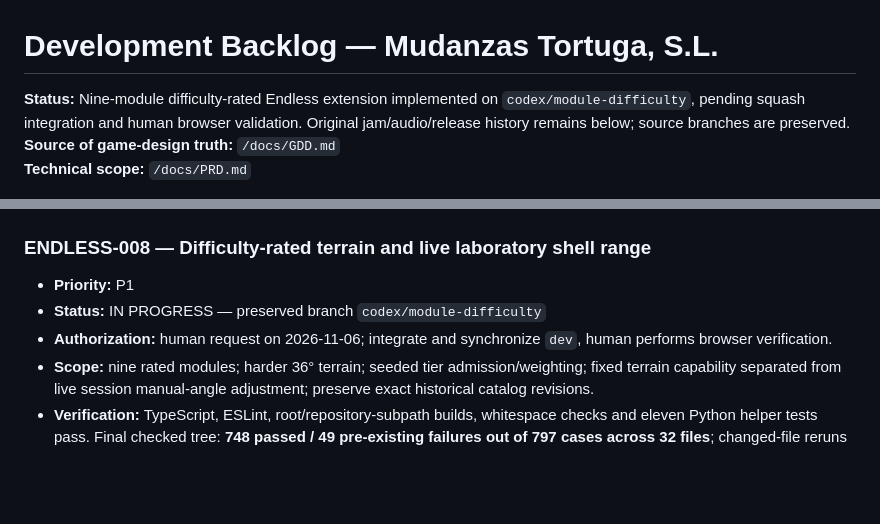
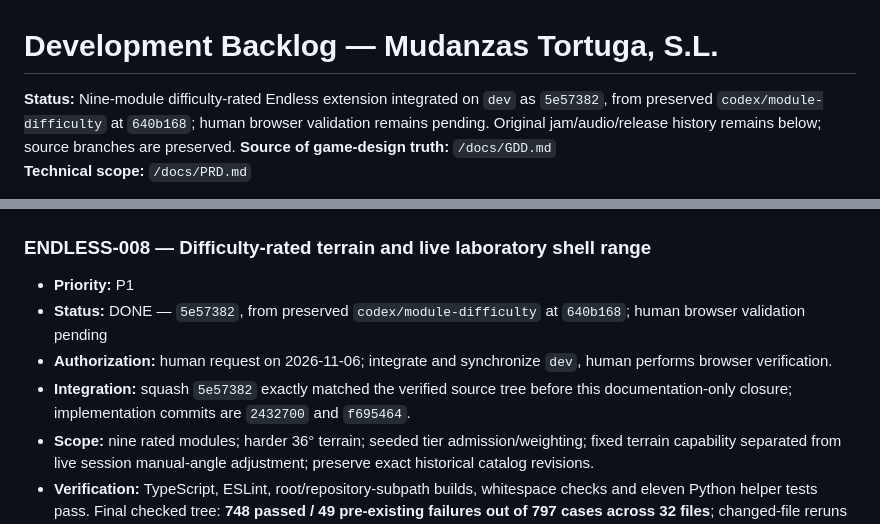
Before and after one commit to s1vh-game-jams/FICIV-AnimaGameJam-MudanzasTortugaSL, a Markdown page: docs/BACKLOG.md, 2 parts joined by grey strips. Rendered like a GitHub page; blank space fills up the shorter version.

Commit message:
docs(backlog): close terrain difficulty integration
Record verified source and dev squash provenance for human validation.

Agent-Assisted-by: OpenAI Codex
Agent-Role: documentation, integration

```diff
--- a/docs/BACKLOG.md
+++ b/docs/BACKLOG.md
@@ -1,6 +1,6 @@
 # Development Backlog — Mudanzas Tortuga, S.L.
 
-**Status:** Nine-module difficulty-rated Endless extension implemented on `codex/module-difficulty`, pending squash integration and human browser validation. Original jam/audio/release history remains below; source branches are preserved.
+**Status:** Nine-module difficulty-rated Endless extension integrated on `dev` as `5e57382`, from preserved `codex/module-difficulty` at `640b168`; human browser validation remains pending. Original jam/audio/release history remains below; source branches are preserved.
 **Source of game-design truth:** `/docs/GDD.md`
 **Technical scope:** `/docs/PRD.md`
 
@@ -78,8 +78,9 @@ Therefore:
 
 ### ENDLESS-008 — Difficulty-rated terrain and live laboratory shell range
 - **Priority:** P1
-- **Status:** IN PROGRESS — preserved branch `codex/module-difficulty`
+- **Status:** DONE — `5e57382`, from preserved `codex/module-difficulty` at `640b168`; human browser validation pending
 - **Authorization:** human request on 2026-11-06; integrate and synchronize `dev`, human performs browser verification.
+- **Integration:** squash `5e57382` exactly matched the verified source tree before this documentation-only closure; implementation commits are `2432700` and `f695464`.
 - **Scope:** nine rated modules; harder 36° terrain; seeded tier admission/weighting; fixed terrain capability separated from live session manual-angle adjustment; preserve exact historical catalog revisions.
 - **Verification:** TypeScript, ESLint, root/repository-subpath builds, whitespace checks and eleven Python helper tests pass. Final checked tree: **748 passed / 49 pre-existing failures out of 797 cases across 32 files**; changed-file reruns supersede the initial broad run. Every failing identity exactly matches independently tested pristine base `8ed9a05` (647 passed / 49 failed out of 696). No failure was introduced; TEST-013 remains separate.
 - **Physical evidence:** all **576** complete new-module trap arrangements pass (three modules × 64 socket/type arrangements × full/sofa/empty), plus nine base routes and nine full-charge first landings across the actual steep geometry. Exhaustive run: 27 cases in 1,254.68 s. Separate activated homogeneous arrangements exercise every socket/type to its spent phase. All 45 compatible new seams pass; all fifteen actual AB-hard partial-load requests survive initial grace and escape, with twelve retaining cargo at exit under the authored trace. Base full/sofa traces retain continuing cargo; losses remain possible. No whole-pool 1,728-route or loss-free human-play certificate is claimed.
```
